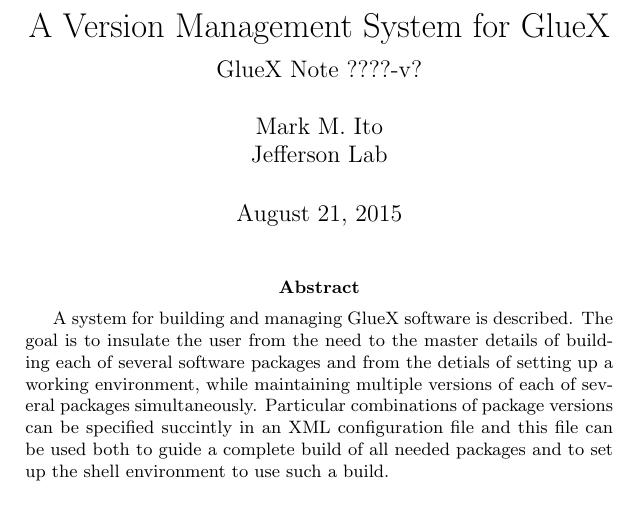
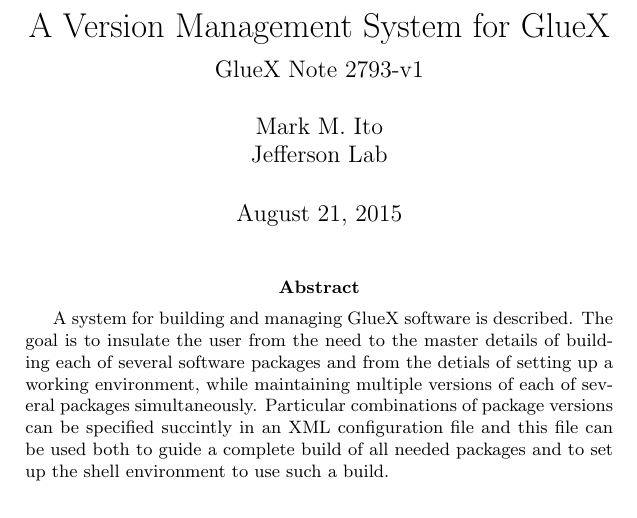
Before and after one commit to JeffersonLab/build_scripts, a LaTeX document (gluex_build.tex): part of page 1 of 13, cut so that both start at the same text. Compiled offline with pdfLaTeX.

Commit message:
Add gluex note number.

```diff
--- a/gluex_build.tex
+++ b/gluex_build.tex
@@ -2,7 +2,7 @@
 
 \usepackage{graphicx}
 
-\title{A Version Management System for GlueX \\ \medskip \large GlueX Note ????-v?}
+\title{A Version Management System for GlueX \\ \medskip \large GlueX Note 2793-v1}
 \author{Mark M.\ Ito \\ \medskip Jefferson Lab}
 \date{August 21, 2015}
 
```
